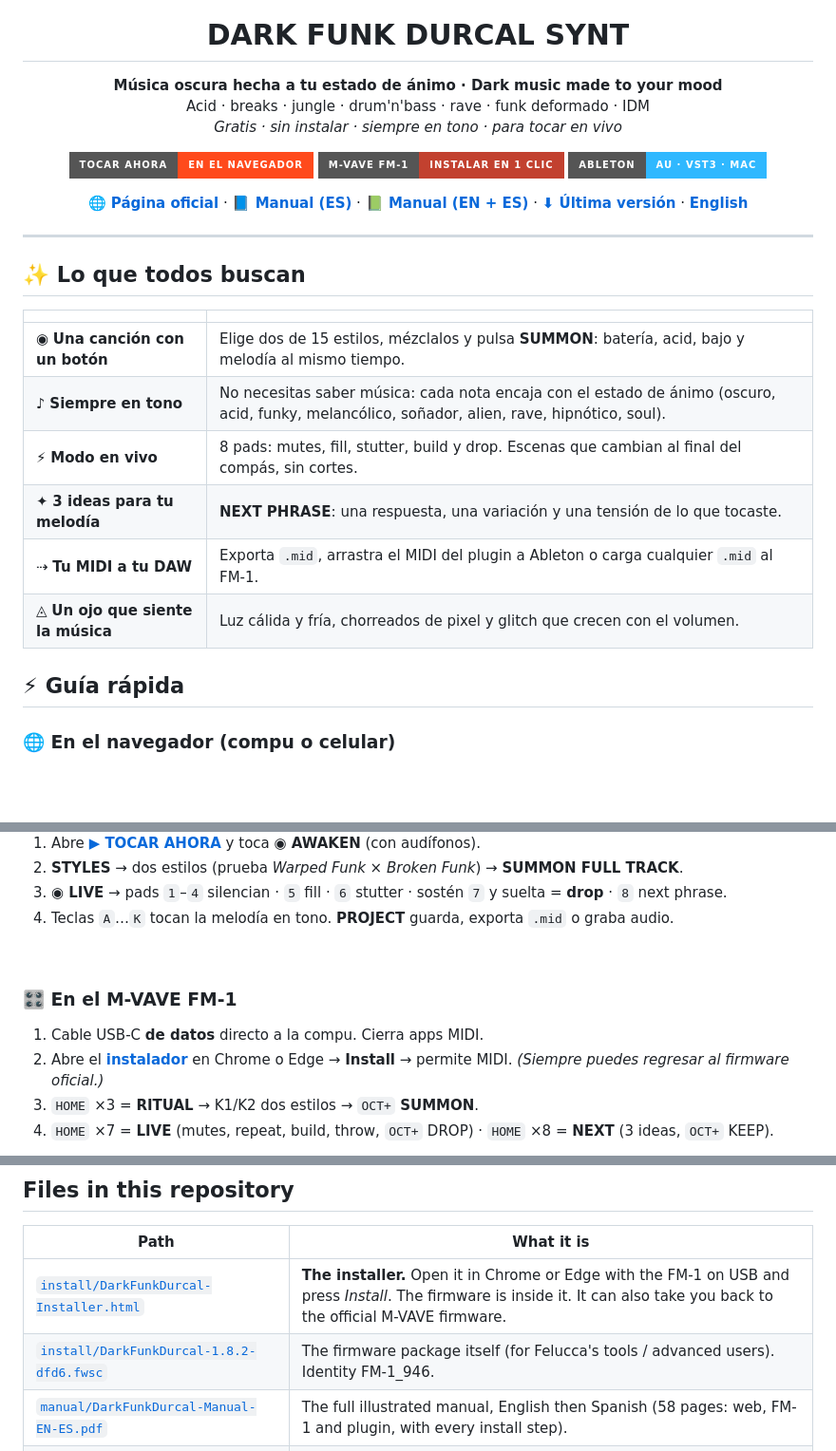
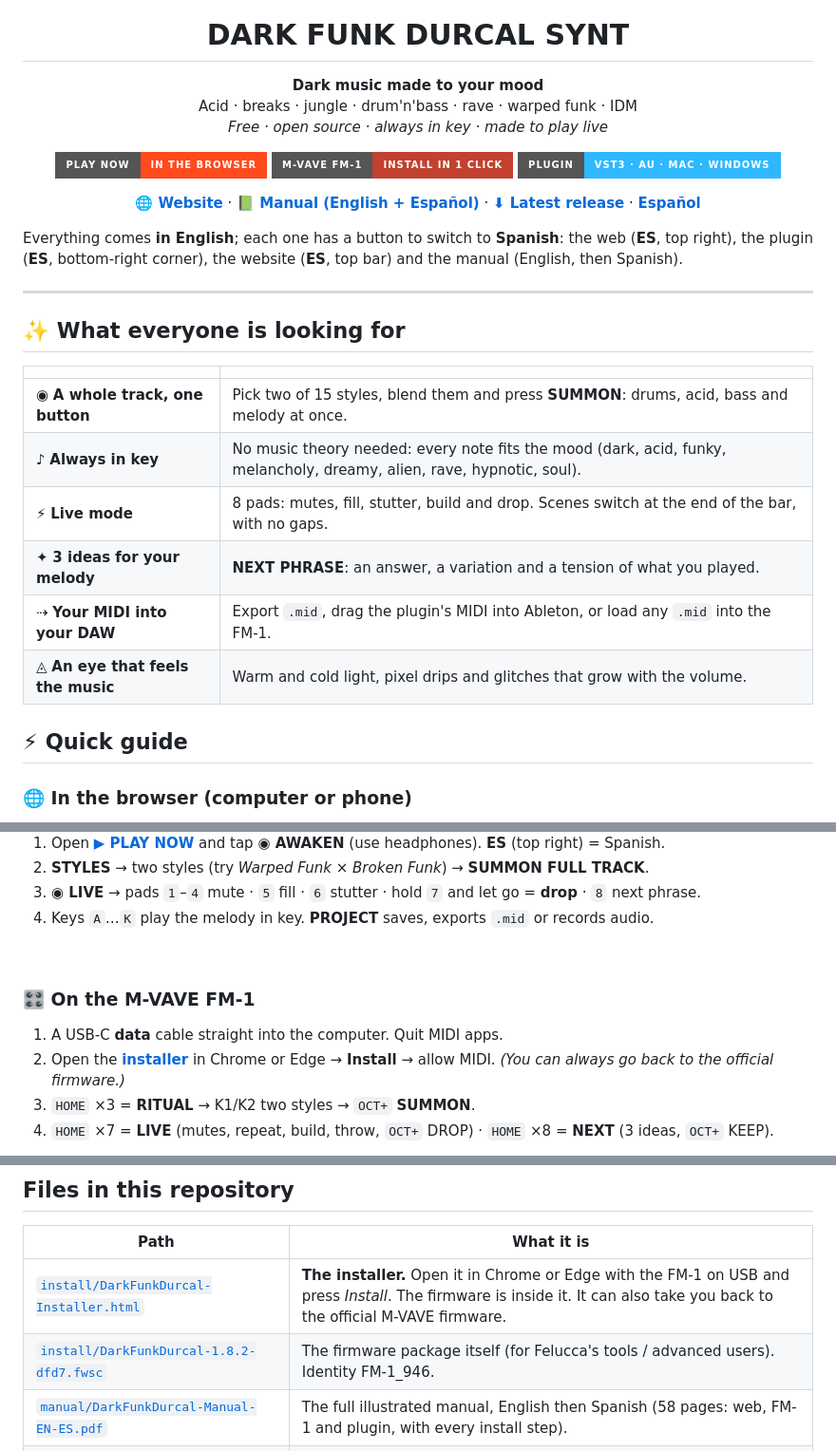
Before and after one commit to drophlex/dark-funk-durcal-synt-fm1, a Markdown page: README.md, 3 parts joined by grey strips. Shown at 95% size. Rendered like a GitHub page; folded sections open; badges without logos; blank space fills up the shorter version.

```diff
--- a/README.md
+++ b/README.md
@@ -1,37 +1,39 @@
 <p align="center"><a href="https://drophlex.github.io/dark-funk-durcal-synt-fm1/"><img src="docs/images/hero.gif" width="640" alt="Dark Funk Durcal Synt"></a></p>
 
 <h1 align="center">DARK FUNK DURCAL SYNT</h1>
-<p align="center"><b>Música oscura hecha a tu estado de ánimo · Dark music made to your mood</b><br>
-Acid · breaks · jungle · drum'n'bass · rave · funk deformado · IDM<br>
-<i>Gratis · sin instalar · siempre en tono · para tocar en vivo</i></p>
+<p align="center"><b>Dark music made to your mood</b><br>
+Acid · breaks · jungle · drum'n'bass · rave · warped funk · IDM<br>
+<i>Free · open source · always in key · made to play live</i></p>
 
 <p align="center">
-<a href="https://drophlex.github.io/dark-funk-durcal-synt-fm1/web/DarkFunkDurcalSynt.html"><img src="https://img.shields.io/badge/TOCAR%20AHORA-EN%20EL%20NAVEGADOR-ff4a1c?style=for-the-badge" alt="Tocar ahora"></a>
-<a href="https://drophlex.github.io/dark-funk-durcal-synt-fm1/install/DarkFunkDurcal-Installer.html"><img src="https://img.shields.io/badge/M--VAVE%20FM--1-INSTALAR%20EN%201%20CLIC-c2412f?style=for-the-badge" alt="Instalar en el FM-1"></a>
-<a href="#-plugin-para-ableton"><img src="https://img.shields.io/badge/ABLETON-AU%20%C2%B7%20VST3%20%C2%B7%20MAC-2fb8ff?style=for-the-badge" alt="Plugin Ableton"></a>
+<a href="https://drophlex.github.io/dark-funk-durcal-synt-fm1/web/DarkFunkDurcalSynt.html"><img src="https://img.shields.io/badge/PLAY%20NOW-IN%20THE%20BROWSER-ff4a1c?style=for-the-badge" alt="Play now"></a>
+<a href="https://drophlex.github.io/dark-funk-durcal-synt-fm1/install/DarkFunkDurcal-Installer.html"><img src="https://img.shields.io/badge/M--VAVE%20FM--1-INSTALL%20IN%201%20CLICK-c2412f?style=for-the-badge" alt="Install on the FM-1"></a>
+<a href="https://drophlex.github.io/dark-funk-durcal-synt-fm1/plugin.html"><img src="https://img.shields.io/badge/PLUGIN-VST3%20%C2%B7%20AU%20%C2%B7%20MAC%20%C2%B7%20WINDOWS-2fb8ff?style=for-the-badge" alt="Plugin"></a>
 </p>
 <p align="center">
-<a href="https://drophlex.github.io/dark-funk-durcal-synt-fm1/"><b>🌐 Página oficial</b></a> ·
-<a href="manual/DarkFunkDurcal-Manual-ES.pdf"><b>📘 Manual (ES)</b></a> ·
-<a href="manual/DarkFunkDurcal-Manual-EN-ES.pdf"><b>📗 Manual (EN + ES)</b></a> ·
-<a href="https://github.com/drophlex/dark-funk-durcal-synt-fm1/releases/latest"><b>⬇ Última versión</b></a> ·
-<a href="#english"><b>English</b></a>
+<a href="https://drophlex.github.io/dark-funk-durcal-synt-fm1/"><b>🌐 Website</b></a> ·
+<a href="manual/DarkFunkDurcal-Manual-EN-ES.pdf"><b>📗 Manual (English + Español)</b></a> ·
+<a href="https://github.com/drophlex/dark-funk-durcal-synt-fm1/releases/latest"><b>⬇ Latest release</b></a> ·
+<a href="#español"><b>Español</b></a>
 </p>
+
+Everything comes **in English**; each one has a button to switch to **Spanish**: the web (**ES**, top right), the plugin
+(**ES**, bottom-right corner), the website (**ES**, top bar) and the manual (English, then Spanish).
 
 ---
 
-## ✨ Lo que todos buscan
+## ✨ What everyone is looking for
 
 | | |
 |---|---|
-| ◉ **Una canción con un botón** | Elige dos de 15 estilos, mézclalos y pulsa **SUMMON**: batería, acid, bajo y melodía al mismo tiempo. |
-| ♪ **Siempre en tono** | No necesitas saber música: cada nota encaja con el estado de ánimo (oscuro, acid, funky, melancólico, soñador, alien, rave, hipnótico, soul). |
-| ⚡ **Modo en vivo** | 8 pads: mutes, fill, stutter, build y drop. Escenas que cambian al final del compás, sin cortes. |
-| ✦ **3 ideas para tu melodía** | **NEXT PHRASE**: una respuesta, una variación y una tensión de lo que tocaste. |
-| ⇢ **Tu MIDI a tu DAW** | Exporta `.mid`, arrastra el MIDI del plugin a Ableton o carga cualquier `.mid` al FM-1. |
-| ◬ **Un ojo que siente la música** | Luz cálida y fría, chorreados de pixel y glitch que crecen con el volumen. |
+| ◉ **A whole track, one button** | Pick two of 15 styles, blend them and press **SUMMON**: drums, acid, bass and melody at once. |
+| ♪ **Always in key** | No music theory needed: every note fits the mood (dark, acid, funky, melancholy, dreamy, alien, rave, hypnotic, soul). |
+| ⚡ **Live mode** | 8 pads: mutes, fill, stutter, build and drop. Scenes switch at the end of the bar, with no gaps. |
+| ✦ **3 ideas for your melody** | **NEXT PHRASE**: an answer, a variation and a tension of what you played. |
+| ⇢ **Your MIDI into your DAW** | Export `.mid`, drag the plugin's MIDI into Ableton, or load any `.mid` into the FM-1. |
+| ◬ **An eye that feels the music** | Warm and cold light, pixel drips and glitches that grow with the volume. |
 
-## ⚡ Guía rápida
+## ⚡ Quick guide
 
-### 🌐 En el navegador (compu o celular)
+### 🌐 In the browser (computer or phone)
 
@@ -39,15 +41,15 @@ Acid · breaks · jungle · drum'n'bass · rave · funk deformado · IDM<br>
 
-1. Abre **[▶ TOCAR AHORA](https://drophlex.github.io/dark-funk-durcal-synt-fm1/web/DarkFunkDurcalSynt.html)** y toca **◉ AWAKEN** (con audífonos).
-2. **STYLES** → dos estilos (prueba *Warped Funk* × *Broken Funk*) → **SUMMON FULL TRACK**.
-3. **◉ LIVE** → pads `1`–`4` silencian · `5` fill · `6` stutter · sostén `7` y suelta = **drop** · `8` next phrase.
-4. Teclas `A`…`K` tocan la melodía en tono. **PROJECT** guarda, exporta `.mid` o graba audio.
+1. Open **[▶ PLAY NOW](https://drophlex.github.io/dark-funk-durcal-synt-fm1/web/DarkFunkDurcalSynt.html)** and tap **◉ AWAKEN** (use headphones). **ES** (top right) = Spanish.
+2. **STYLES** → two styles (try *Warped Funk* × *Broken Funk*) → **SUMMON FULL TRACK**.
+3. **◉ LIVE** → pads `1`–`4` mute · `5` fill · `6` stutter · hold `7` and let go = **drop** · `8` next phrase.
+4. Keys `A`…`K` play the melody in key. **PROJECT** saves, exports `.mid` or records audio.
 
 <br clear="right">
 
-### 🎛 En el M-VAVE FM-1
+### 🎛 On the M-VAVE FM-1
 
-1. Cable USB-C **de datos** directo a la compu. Cierra apps MIDI.
-2. Abre el **[instalador](https://drophlex.github.io/dark-funk-durcal-synt-fm1/install/DarkFunkDurcal-Installer.html)** en Chrome o Edge → **Install** → permite MIDI. *(Siempre puedes regresar al firmware oficial.)*
-3. `HOME` ×3 = **RITUAL** → K1/K2 dos estilos → `OCT+` **SUMMON**.
+1. A USB-C **data** cable straight into the computer. Quit MIDI apps.
+2. Open the **[installer](https://drophlex.github.io/dark-funk-durcal-synt-fm1/install/DarkFunkDurcal-Installer.html)** in Chrome or Edge → **Install** → allow MIDI. *(You can always go back to the official firmware.)*
+3. `HOME` ×3 = **RITUAL** → K1/K2 two styles → `OCT+` **SUMMON**.
 4. `HOME` ×7 = **LIVE** (mutes, repeat, build, throw, `OCT+` DROP) · `HOME` ×8 = **NEXT** (3 ideas, `OCT+` KEEP).
 
@@ -159,7 +163,7 @@ and feature of Felucca stays**; Dark Funk Durcal adds:
 | Path | What it is |
 |---|---|
 | [`install/DarkFunkDurcal-Installer.html`](install/DarkFunkDurcal-Installer.html) | **The installer.** Open it in Chrome or Edge with the FM-1 on USB and press *Install*. The firmware is inside it. It can also take you back to the official M-VAVE firmware. |
-| [`install/DarkFunkDurcal-1.8.2-dfd6.fwsc`](install/DarkFunkDurcal-1.8.2-dfd6.fwsc) | The firmware package itself (for Felucca's tools / advanced users). Identity FM-1_946. |
+| [`install/DarkFunkDurcal-1.8.2-dfd7.fwsc`](install/DarkFunkDurcal-1.8.2-dfd7.fwsc) | The firmware package itself (for Felucca's tools / advanced users). Identity FM-1_946. |
 | [`manual/DarkFunkDurcal-Manual-EN-ES.pdf`](manual/DarkFunkDurcal-Manual-EN-ES.pdf) | The full illustrated manual, English then Spanish (58 pages: web, FM-1 and plugin, with every install step). |
 | [`manual/DarkFunkDurcal-Manual-ES.pdf`](manual/DarkFunkDurcal-Manual-ES.pdf) | The manual in Spanish only (29 pages). |
 | [`web/DarkFunkDurcalSynt.html`](web/DarkFunkDurcalSynt.html) | The web groovebox: 8 channels, styles A × B, dice, melody maker, acid tool, time-stretch, MIDI out / clock, `.mid` export, FM-1 screen preview. Works offline in any modern browser. |
```
Also changed, not shown: other parts of README.md (+44 -66 lines), docs/images/plugin_unlock.png (added), docs/images/w_plugin_help.jpg (added), docs/images/w_plugin_ui.jpg, docs/images/w_plugin_unlock.jpg (added), 11 other files.
